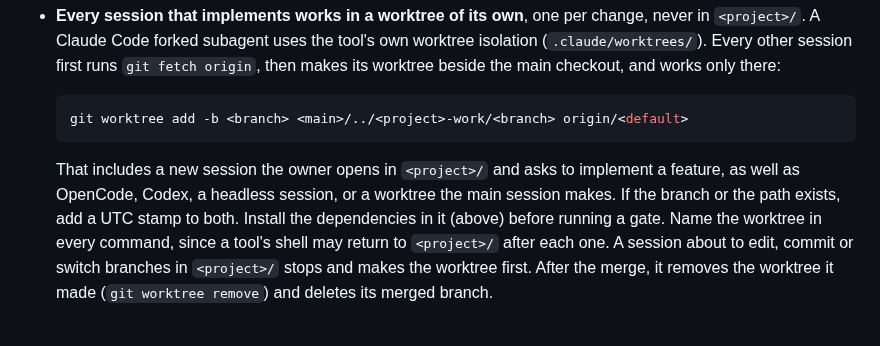
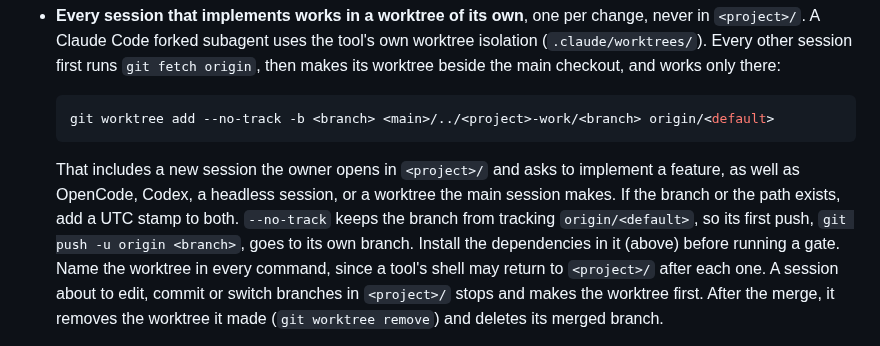
Before and after one commit to diegoami/discola-web, a Markdown page: CLAUDE.md, the part around the change. Drawn GitHub-style.

Commit message:
Make the implementer's branch without tracking, and push it with -u
git worktree add -b <branch> ... origin/<default> sets the new branch to
track origin/<default>. A plain git push then fails under the default
push.default, and under push.default=upstream it goes to the default
branch. With --no-track the branch has no upstream until its first push,
git push -u origin <branch>, which goes to its own branch.

Co-Authored-By: Claude Opus 5.5 <noreply@anthropic.com>

````diff
--- a/CLAUDE.md
+++ b/CLAUDE.md
@@ -43,13 +43,15 @@ them there, as CI does: `npm ci`, then `npx playwright-core install chromium`
   and works only there:
 
   ```sh
-  git worktree add -b <branch> <main>/../<project>-work/<branch> origin/<default>
+  git worktree add --no-track -b <branch> <main>/../<project>-work/<branch> origin/<default>
   ```
 
   That includes a new session the owner opens in `<project>/` and asks to
   implement a feature, as well as OpenCode, Codex, a headless session, or a
   worktree the main session makes. If the branch or the path exists, add a UTC
-  stamp to both. Install the dependencies in it (above) before running a gate.
+  stamp to both. `--no-track` keeps the branch from tracking
+  `origin/<default>`, so its first push, `git push -u origin <branch>`, goes to
+  its own branch. Install the dependencies in it (above) before running a gate.
   Name the worktree in every command, since a tool's shell may
   return to `<project>/` after each one. A session about to edit, commit or
   switch branches in `<project>/` stops and makes the worktree first. After the
````
